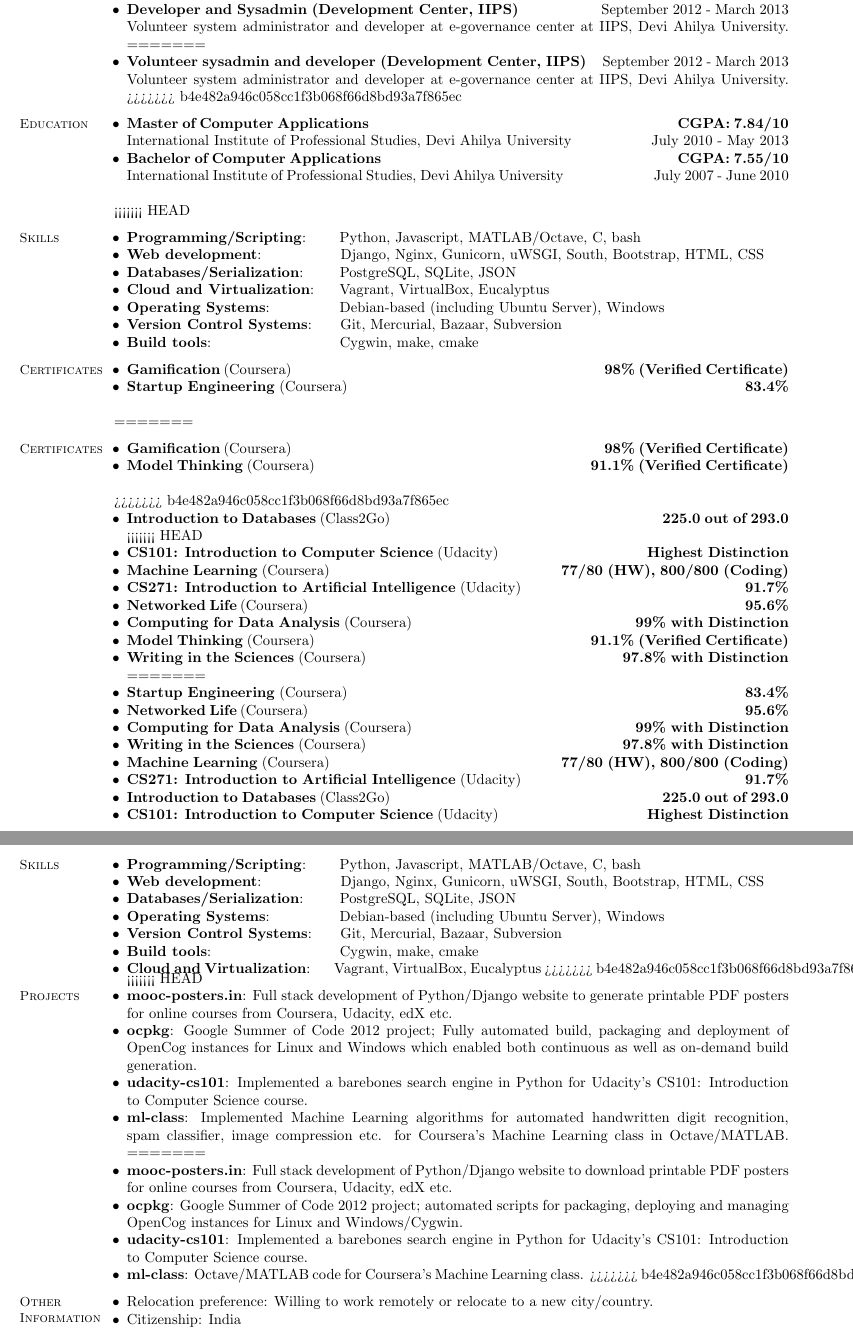
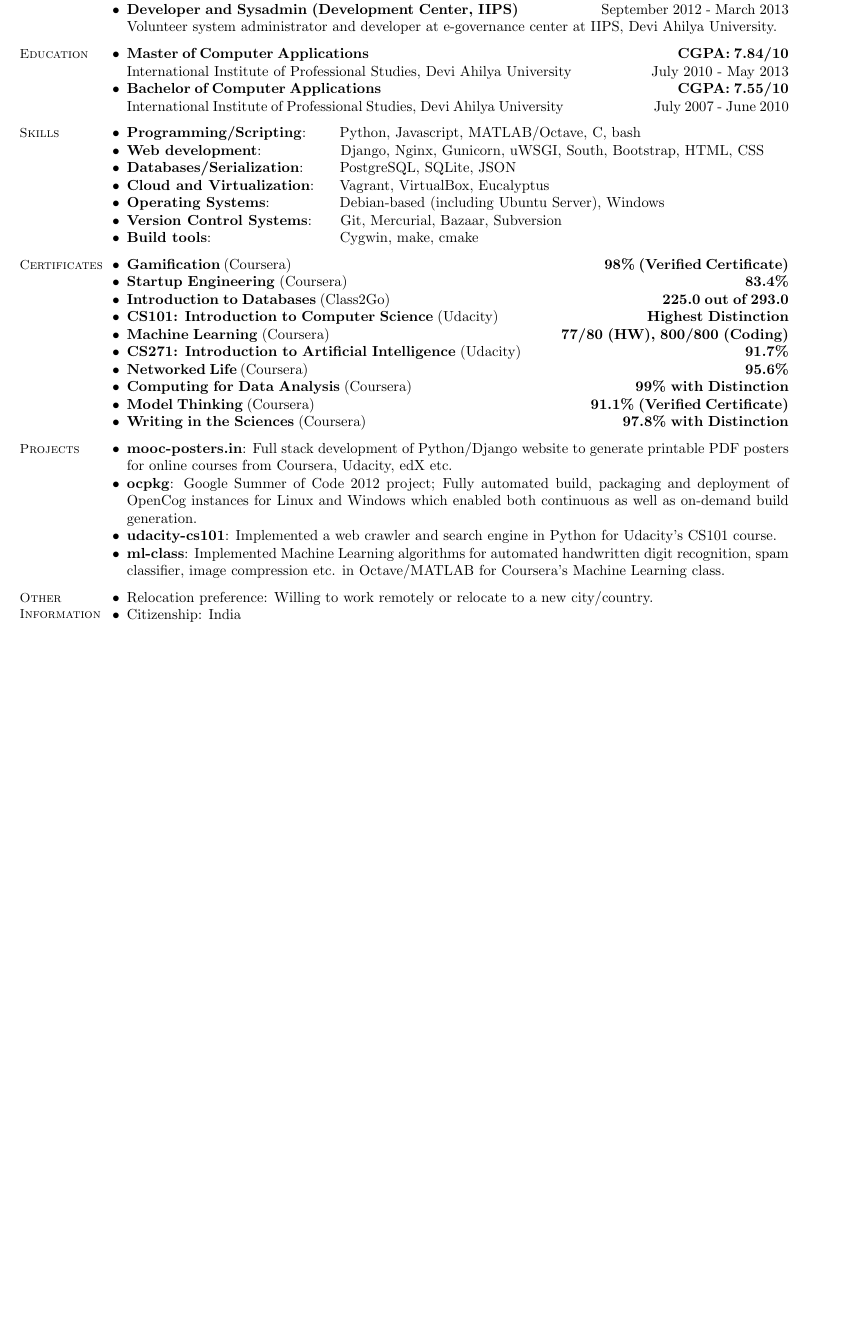
Before and after one commit to amberj/amberj-resume, a LaTeX CV (amberj-resume.tex): two parts of pages 1 and 2 of 2 before the commit and part of the page after it, the two joined at a grey line, cut so that both start at the same text, the shorter picture padded with empty space. Compiled offline with pdfLaTeX.

Commit message:
.tex was messed up; works fine now

```diff
--- a/amberj-resume.tex
+++ b/amberj-resume.tex
@@ -30,12 +28,10 @@
     \section{\mysidestyle Employment/ \\ Activities}
 
     \begin{list2}
-	\item \textbf{Google Summer of Code 2012 Intern (OpenCog Foundation)} \hspace{15mm} May 2012 - August 2012 \\ OpenCog packages for Ubuntu (and other Unix-like systems) and Cygwin port.
-<<<<<<< HEAD
+	\item \textbf{Google Summer of Code 2012 Intern (OpenCog Foundation)} \hspace{15mm} May 2012 - August 2012 \\ Fully automated build, packaging and deployment of OpenCog instances for Linux and Cygwin port.
+
 	\item \textbf{Developer and Sysadmin (Development Center, IIPS)} \hspace{18mm} September 2012 - March 2013 \\ Volunteer system administrator and developer at e-governance center at IIPS, Devi Ahilya University.
-=======
-	\item \textbf{Volunteer sysadmin and developer (Development Center, IIPS)} \hspace{2mm} September 2012 - March 2013 \\ Volunteer system administrator and developer at e-governance center at IIPS, Devi Ahilya University.
->>>>>>> b4e482a946c058cc1f3b068f66d8bd93a7f865ec
+
 	\end{list2}
 
     % Education \\ *- ONGOING
@@ -49,7 +45,7 @@
 	\item \textbf{Bachelor of Computer Applications} \hspace{70mm} \textbf{CGPA: 7.55/10} \\ International Institute of Professional Studies, Devi Ahilya University \hspace{20mm} July 2007 - June 2010
 	\end{list2}
 
-<<<<<<< HEAD
+
     % Skills
     \section{\mysidestyle Skills}
 
@@ -68,115 +64,34 @@
 
     \begin{list2}
     \item \textbf{Gamification} (Coursera) \hspace{74mm} \textbf{98\% (Verified Certificate)}
-    \end{list2}
 
-	\begin{list2}
 	\item \textbf{Startup Engineering} (Coursera) \hspace{94mm} \textbf{83.4\%}
-	\end{list2}
-=======
-    % Certifications \\ *- ONGOING
-    \section{\mysidestyle Certificates}
 
-    \begin{list2}
-    \item \textbf{Gamification} (Coursera) \hspace{74mm} \textbf{98\% (Verified Certificate)}
-    \end{list2}
+	\item \textbf{Introduction to Databases} (Class2Go) \hspace{64mm} \textbf{225.0 out of 293.0}
 
-    \begin{list2}
+	\item \textbf{CS101: Introduction to Computer Science} (Udacity) \hspace{34mm} \textbf{Highest Distinction}
+
+	\item \textbf{Machine Learning} (Coursera) \hspace{54mm} \textbf{77/80 (HW), 800/800 (Coding)}
+
+	\item \textbf{CS271: Introduction to Artificial Intelligence} (Udacity) \hspace{52mm} \textbf{91.7\%}
+
+	\item \textbf{Networked Life} (Coursera) \hspace{104mm} \textbf{95.6\%}
+
+	\item \textbf{Computing for Data Analysis} (Coursera) \hspace{52mm} \textbf{99\% with Distinction}
+
     \item \textbf{Model Thinking} (Coursera) \hspace{65mm} \textbf{91.1\% (Verified Certificate)}
-    \end{list2}
->>>>>>> b4e482a946c058cc1f3b068f66d8bd93a7f865ec
 
-	\begin{list2}
-	\item \textbf{Introduction to Databases} (Class2Go) \hspace{64mm} \textbf{225.0 out of 293.0}
-    \end{list2}
-
-    \begin{list2}
-<<<<<<< HEAD
-	\item \textbf{CS101: Introduction to Computer Science} (Udacity) \hspace{34mm} \textbf{Highest Distinction}
-	\end{list2}
-
-    \begin{list2}
-	\item \textbf{Machine Learning} (Coursera) \hspace{54mm} \textbf{77/80 (HW), 800/800 (Coding)}
-	\end{list2}
-
-    \begin{list2}
-	\item \textbf{CS271: Introduction to Artificial Intelligence} (Udacity) \hspace{52mm} \textbf{91.7\%}
-	\end{list2}
-
-    \begin{list2}
-	\item \textbf{Networked Life} (Coursera) \hspace{104mm} \textbf{95.6\%}
-	\end{list2}
-
-    \begin{list2}
-	\item \textbf{Computing for Data Analysis} (Coursera) \hspace{52mm} \textbf{99\% with Distinction}
-	\end{list2}
-
-	\begin{list2}
-    \item \textbf{Model Thinking} (Coursera) \hspace{65mm} \textbf{91.1\% (Verified Certificate)}
-    \end{list2}
-
-    \begin{list2}
 	\item \textbf{Writing in the Sciences} (Coursera) \hspace{60mm} \textbf{97.8\% with Distinction}
-=======
-	\item \textbf{Startup Engineering} (Coursera) \hspace{94mm} \textbf{83.4\%}
-	\end{list2}
-
-    \begin{list2}
-	\item \textbf{Networked Life} (Coursera) \hspace{104mm} \textbf{95.6\%}
-	\end{list2}
-
-    \begin{list2}
-	\item \textbf{Computing for Data Analysis} (Coursera) \hspace{52mm} \textbf{99\% with Distinction}
-	\end{list2}
-
-    \begin{list2}
-	\item \textbf{Writing in the Sciences} (Coursera) \hspace{60mm} \textbf{97.8\% with Distinction}
-	\end{list2}
-
-    \begin{list2}
-	\item \textbf{Machine Learning} (Coursera) \hspace{54mm} \textbf{77/80 (HW), 800/800 (Coding)}
-	\end{list2}
-
-    \begin{list2}
-	\item \textbf{CS271: Introduction to Artificial Intelligence} (Udacity) \hspace{52mm} \textbf{91.7\%}
-	\end{list2}
-
-    \begin{list2}
-	\item \textbf{Introduction to Databases} (Class2Go) \hspace{64mm} \textbf{225.0 out of 293.0}
-    \end{list2}
-
-    \begin{list2}
-	\item \textbf{CS101: Introduction to Computer Science} (Udacity) \hspace{34mm} \textbf{Highest Distinction}
-	\end{list2}
-
-    % Skills
-    \section{\mysidestyle Skills}
-
-    \begin{list2}
-	\item \textbf{Programming/Scripting}: \hspace{5mm} Python, Javascript, MATLAB/Octave, C, bash
-	\item \textbf{Web development}: \hspace{16mm} Django, Nginx, Gunicorn, uWSGI, South, Bootstrap, HTML, CSS
-	\item \textbf{Databases/Serialization}: \hspace{5.7mm} PostgreSQL, SQLite,	JSON
-	\item \textbf{Operating Systems}: \hspace{13.8mm} Debian-based (including Ubuntu Server), Windows
-	\item \textbf{Version Control Systems}: \hspace{3.8mm} Git, Mercurial, Bazaar, Subversion
-	\item \textbf{Build tools}: \hspace{28mm} Cygwin, make, cmake
-	\item \textbf{Cloud and Virtualization}: \hspace{3mm} Vagrant, VirtualBox, Eucalyptus
->>>>>>> b4e482a946c058cc1f3b068f66d8bd93a7f865ec
 	\end{list2}
 
     % Projects
     \section{\mysidestyle Projects}
 	\begin{list2}
-<<<<<<< HEAD
+
 	\item \textbf{mooc-posters.in}: Full stack development of Python/Django website to generate printable PDF posters for online courses from Coursera, Udacity, edX etc.
 	\item \textbf{ocpkg}: Google Summer of Code 2012 project; Fully automated build, packaging and deployment of OpenCog instances for Linux and Windows which enabled both continuous as well as on-demand build generation.
-	\item \textbf{udacity-cs101}: Implemented a barebones search engine in Python for Udacity's CS101: Introduction to Computer Science course.
-	\item \textbf{ml-class}: Implemented Machine Learning algorithms for automated handwritten digit recognition, spam classifier, image compression etc. for Coursera's Machine Learning class in Octave/MATLAB.
-=======
-	\item \textbf{mooc-posters.in}: Full stack development of Python/Django website to download printable PDF posters for online courses from Coursera, Udacity, edX etc.
-	\item \textbf{ocpkg}: Google Summer of Code 2012 project; automated scripts for packaging, deploying and managing OpenCog instances for Linux and Windows/Cygwin.
-	\item \textbf{udacity-cs101}: Implemented a barebones search engine in Python for Udacity's CS101: Introduction to Computer Science course.
-	\item \textbf{ml-class}: Octave/MATLAB code for Coursera's Machine Learning class.
->>>>>>> b4e482a946c058cc1f3b068f66d8bd93a7f865ec
+	\item \textbf{udacity-cs101}: Implemented a web crawler and search engine in Python for Udacity's CS101 course.
+	\item \textbf{ml-class}: Implemented Machine Learning algorithms for automated handwritten digit recognition, spam classifier, image compression etc. in Octave/MATLAB for Coursera's Machine Learning class.
     \end{list2}
 
     % Miscellaneous
```
Also changed, not shown: amberj-resume.pdf, amberj-resume.tex (12 more changed lines).
